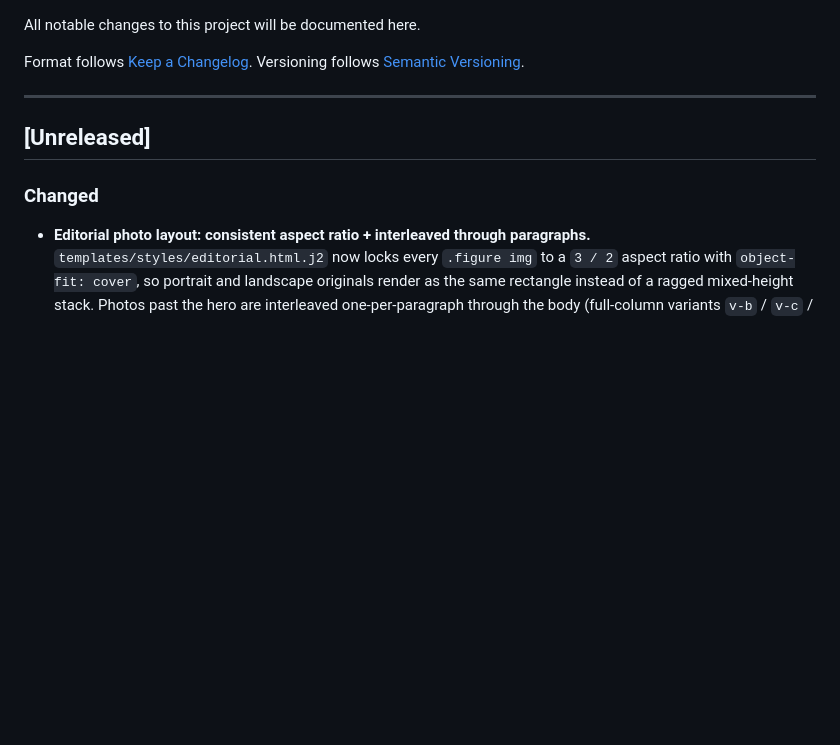
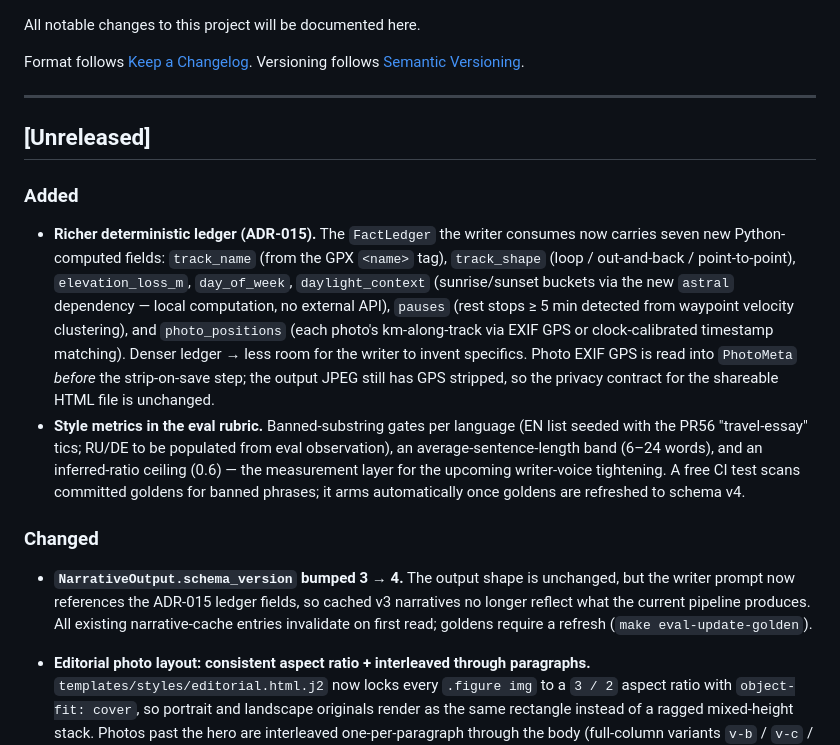
Before and after one commit to ditvor/trailstory, a Markdown page: CHANGELOG.md, the part around the change. GitHub-like rendering; blank space fills up the shorter version.

```diff
--- a/CHANGELOG.md
+++ b/CHANGELOG.md
@@ -9,7 +9,35 @@ Versioning follows [Semantic Versioning](https://semver.org/spec/v2.0.0.html).
 
 ## [Unreleased]
 
+### Added
+- **Richer deterministic ledger (ADR-015).** The `FactLedger` the
+  writer consumes now carries seven new Python-computed fields:
+  `track_name` (from the GPX `<name>` tag), `track_shape`
+  (loop / out-and-back / point-to-point), `elevation_loss_m`,
+  `day_of_week`, `daylight_context` (sunrise/sunset buckets via the
+  new `astral` dependency — local computation, no external API),
+  `pauses` (rest stops ≥ 5 min detected from waypoint velocity
+  clustering), and `photo_positions` (each photo's km-along-track via
+  EXIF GPS or clock-calibrated timestamp matching). Denser ledger →
+  less room for the writer to invent specifics. Photo EXIF GPS is
+  read into `PhotoMeta` *before* the strip-on-save step; the output
+  JPEG still has GPS stripped, so the privacy contract for the
+  shareable HTML file is unchanged.
+- **Style metrics in the eval rubric.** Banned-substring gates per
+  language (EN list seeded with the PR56 "travel-essay" tics; RU/DE
+  to be populated from eval observation), an average-sentence-length
+  band (6–24 words), and an inferred-ratio ceiling (0.6) — the
+  measurement layer for the upcoming writer-voice tightening. A free
+  CI test scans committed goldens for banned phrases; it arms
+  automatically once goldens are refreshed to schema v4.
+
 ### Changed
+- **`NarrativeOutput.schema_version` bumped 3 → 4.** The output shape
+  is unchanged, but the writer prompt now references the ADR-015
+  ledger fields, so cached v3 narratives no longer reflect what the
+  current pipeline produces. All existing narrative-cache entries
+  invalidate on first read; goldens require a refresh
+  (`make eval-update-golden`).
 - **Editorial photo layout: consistent aspect ratio + interleaved
   through paragraphs.** `templates/styles/editorial.html.j2` now locks
   every `.figure img` to a `3 / 2` aspect ratio with
```
Also changed, not shown: CLAUDE.md (+20 -0 lines), docs/adr/015-richer-deterministic-ledger.md (added, +237 -0 lines).
